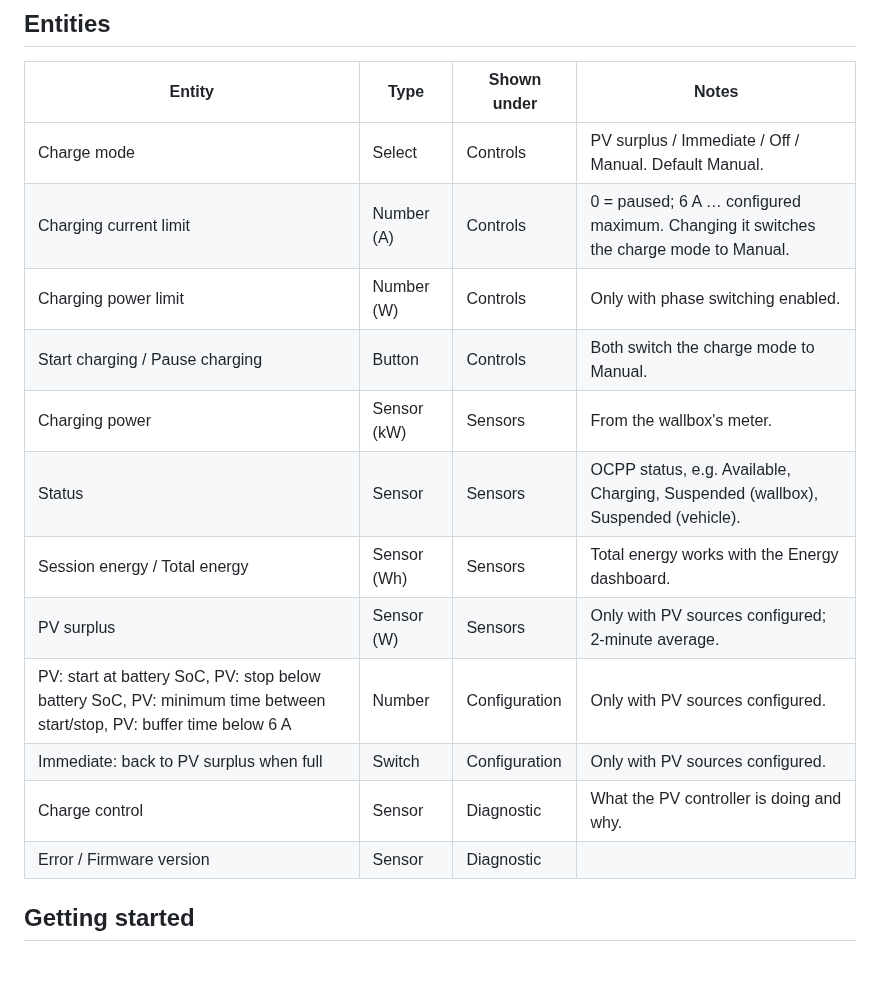
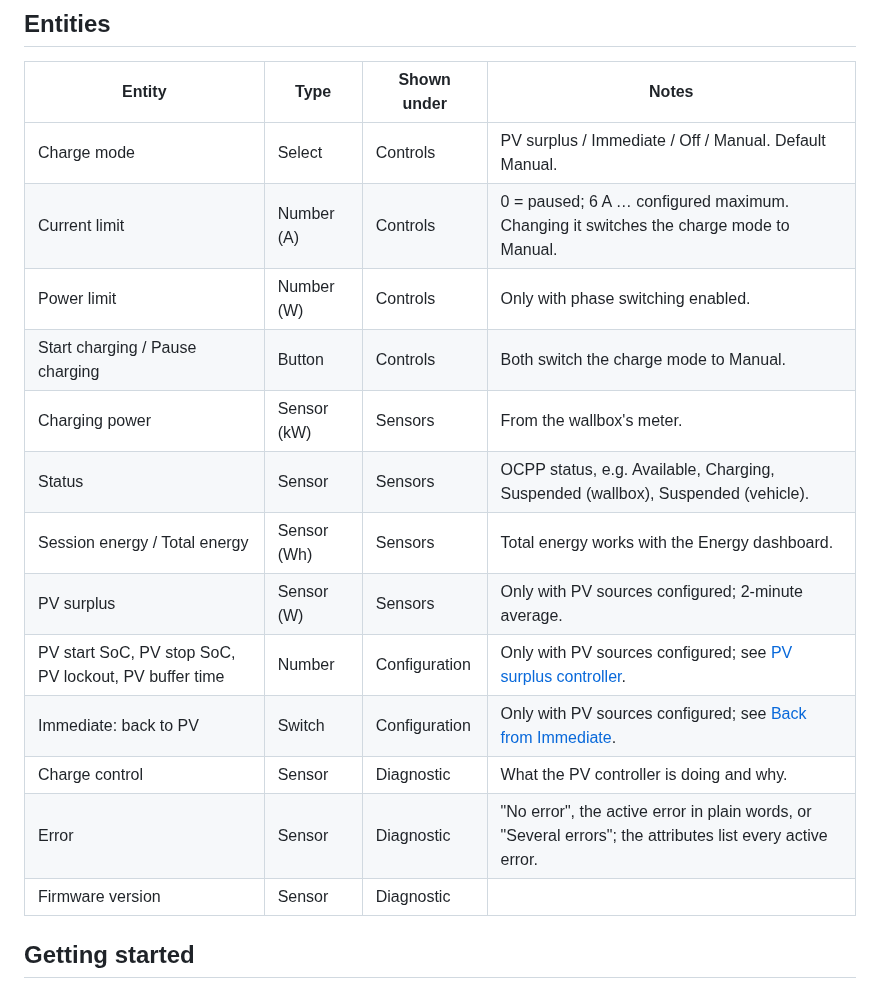
Before and after one commit to TenOfNine/Mennekes-HA-Integration, a Markdown page: README.md, the part around one of its changes. Drawn GitHub-style; blank space fills up the shorter version.

```diff
--- a/README.md
+++ b/README.md
@@ -41,17 +41,18 @@ pymodbus dependency.
 | Entity | Type | Shown under | Notes |
 |---|---|---|---|
 | Charge mode | Select | Controls | PV surplus / Immediate / Off / Manual. Default Manual. |
-| Charging current limit | Number (A) | Controls | 0 = paused; 6 A … configured maximum. Changing it switches the charge mode to Manual. |
-| Charging power limit | Number (W) | Controls | Only with phase switching enabled. |
+| Current limit | Number (A) | Controls | 0 = paused; 6 A … configured maximum. Changing it switches the charge mode to Manual. |
+| Power limit | Number (W) | Controls | Only with phase switching enabled. |
 | Start charging / Pause charging | Button | Controls | Both switch the charge mode to Manual. |
 | Charging power | Sensor (kW) | Sensors | From the wallbox's meter. |
 | Status | Sensor | Sensors | OCPP status, e.g. Available, Charging, Suspended (wallbox), Suspended (vehicle). |
 | Session energy / Total energy | Sensor (Wh) | Sensors | Total energy works with the Energy dashboard. |
 | PV surplus | Sensor (W) | Sensors | Only with PV sources configured; 2-minute average. |
-| PV: start at battery SoC, PV: stop below battery SoC, PV: minimum time between start/stop, PV: buffer time below 6 A | Number | Configuration | Only with PV sources configured. |
-| Immediate: back to PV surplus when full | Switch | Configuration | Only with PV sources configured. |
+| PV start SoC, PV stop SoC, PV lockout, PV buffer time | Number | Configuration | Only with PV sources configured; see [PV surplus controller](#pv-surplus-controller). |
+| Immediate: back to PV | Switch | Configuration | Only with PV sources configured; see [Back from Immediate](#charge-mode). |
 | Charge control | Sensor | Diagnostic | What the PV controller is doing and why. |
-| Error / Firmware version | Sensor | Diagnostic | |
+| Error | Sensor | Diagnostic | "No error", the active error in plain words, or "Several errors"; the attributes list every active error. |
+| Firmware version | Sensor | Diagnostic | |
 
 ## Getting started
 
```
Also changed, not shown: other parts of README.md (+18 -19 lines), ANLEITUNG.md (+16 -15 lines), screenshots/charge_mode_options_de.png, screenshots/device_page_de.png, screenshots/device_page_en.png, screenshots/entity_current_limit_de.png, screenshots/entity_current_limit_en.png, 8 other files.
